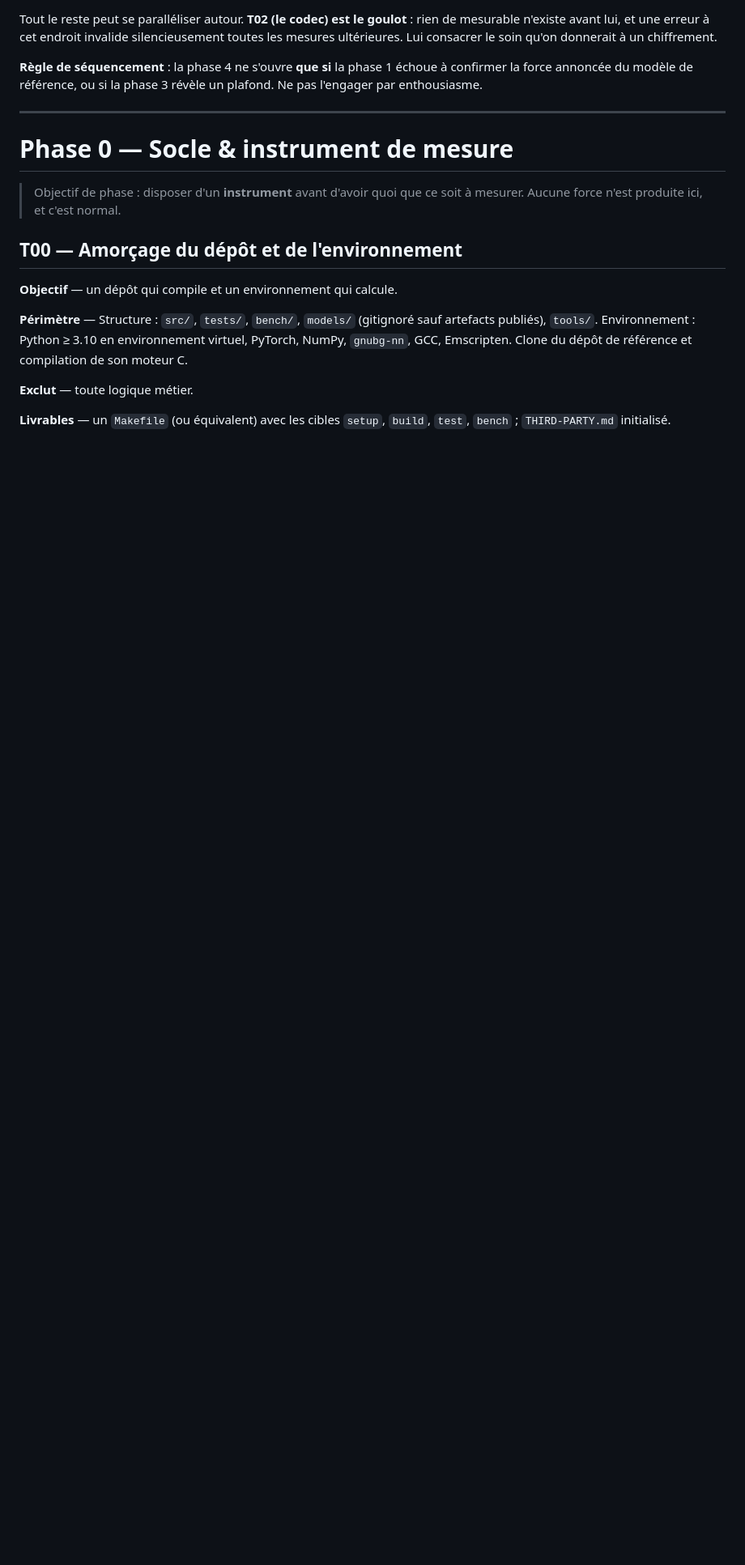
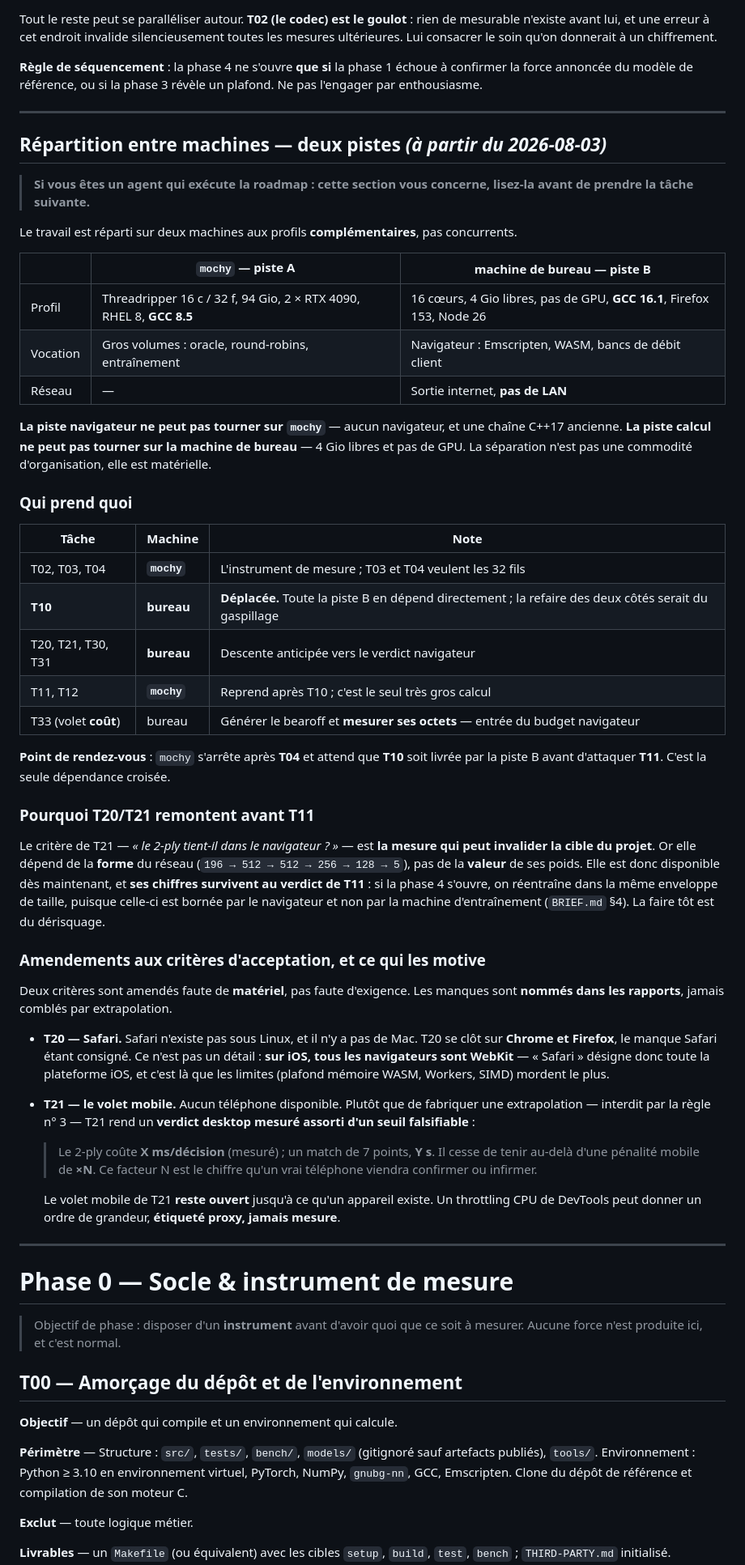
Before and after one commit to kevung/gammonNet, a Markdown page: PLAN.md, the part around one of its changes. Shown at 81% size. GitHub-like rendering; blank space fills up the shorter version.

Commit message:
PLAN : répartition entre deux machines, et amendement de T20/T21 faute de matériel
Le travail se répartit sur deux machines aux profils complémentaires, et la
séparation est matérielle, pas organisationnelle : la piste navigateur ne peut
pas tourner sur mochy (aucun navigateur, GCC 8.5 pour du C++17), la piste calcul
ne peut pas tourner sur le bureau (4 Gio libres, pas de GPU).

- mochy garde T02, T03, T04, puis T11/T12
- T10 passe côté bureau : toute la piste navigateur en dépend directement
- T20, T21, T30, T31 et le volet coût de T33 passent côté bureau
- Point de rendez-vous : mochy s'arrête après T04 et attend T10 pour T11

T20/T21 remontent avant T11 parce que le verdict de T21 peut invalider la cible
du projet, et qu'il dépend de la forme du réseau, pas de la valeur de ses poids —
donc ses chiffres survivent au verdict de T11.

Deux critères amendés faute de matériel, jamais comblés par extrapolation :

- T20 : pas de Mac, donc clôture sur Chrome + Firefox, manque Safari consigné.
  Ce n'est pas un détail — sur iOS tous les navigateurs sont WebKit, donc
  « Safari » désigne toute la plateforme iOS.
- T21 : pas de téléphone, donc verdict desktop mesuré assorti d'un seuil de
  pénalité mobile ×N falsifiable. Le volet mobile reste ouvert. Un throttling
  DevTools serait étiqueté proxy, jamais mesure.

Cette section vit dans PLAN.md et non seulement dans les issues, pour qu'un
git pull suffise à la transmettre à l'agent qui exécute la roadmap.

Co-Authored-By: Claude Opus 5 <noreply@anthropic.com>

```diff
--- a/PLAN.md
+++ b/PLAN.md
@@ -26,6 +26,67 @@ ultérieures. Lui consacrer le soin qu'on donnerait à un chiffrement.
 **Règle de séquencement** : la phase 4 ne s'ouvre **que si** la phase 1 échoue à confirmer la
 force annoncée du modèle de référence, ou si la phase 3 révèle un plafond. Ne pas l'engager par
 enthousiasme.
+
+---
+
+## Répartition entre machines — deux pistes *(à partir du 2026-08-03)*
+
+> **Si vous êtes un agent qui exécute la roadmap : cette section vous concerne, lisez-la avant de
+> prendre la tâche suivante.**
+
+Le travail est réparti sur deux machines aux profils **complémentaires**, pas concurrents.
+
+| | `mochy` — **piste A** | machine de bureau — **piste B** |
+|---|---|---|
+| Profil | Threadripper 16 c / 32 f, 94 Gio, 2 × RTX 4090, RHEL 8, **GCC 8.5** | 16 cœurs, 4 Gio libres, pas de GPU, **GCC 16.1**, Firefox 153, Node 26 |
+| Vocation | Gros volumes : oracle, round-robins, entraînement | Navigateur : Emscripten, WASM, bancs de débit client |
+| Réseau | — | Sortie internet, **pas de LAN** |
+
+**La piste navigateur ne peut pas tourner sur `mochy`** — aucun navigateur, et une chaîne C++17
+ancienne. **La piste calcul ne peut pas tourner sur la machine de bureau** — 4 Gio libres et pas
+de GPU. La séparation n'est pas une commodité d'organisation, elle est matérielle.
+
+### Qui prend quoi
+
+| Tâche | Machine | Note |
+|---|---|---|
+| T02, T03, T04 | **`mochy`** | L'instrument de mesure ; T03 et T04 veulent les 32 fils |
+| **T10** | **bureau** | **Déplacée.** Toute la piste B en dépend directement ; la refaire des deux côtés serait du gaspillage |
+| T20, T21, T30, T31 | **bureau** | Descente anticipée vers le verdict navigateur |
+| T11, T12 | **`mochy`** | Reprend après T10 ; c'est le seul très gros calcul |
+| T33 (volet **coût**) | bureau | Générer le bearoff et **mesurer ses octets** — entrée du budget navigateur |
+
+**Point de rendez-vous** : `mochy` s'arrête après **T04** et attend que **T10** soit livrée par la
+piste B avant d'attaquer **T11**. C'est la seule dépendance croisée.
+
+### Pourquoi T20/T21 remontent avant T11
+
+Le critère de T21 — *« le 2-ply tient-il dans le navigateur ? »* — est **la mesure qui peut
+invalider la cible du projet**. Or elle dépend de la **forme** du réseau
+(`196 → 512 → 512 → 256 → 128 → 5`), pas de la **valeur** de ses poids. Elle est donc disponible
+dès maintenant, et **ses chiffres survivent au verdict de T11** : si la phase 4 s'ouvre, on
+réentraîne dans la même enveloppe de taille, puisque celle-ci est bornée par le navigateur et non
+par la machine d'entraînement (`BRIEF.md` §4). La faire tôt est du dérisquage.
+
+### Amendements aux critères d'acceptation, et ce qui les motive
+
+Deux critères sont amendés faute de **matériel**, pas faute d'exigence. Les manques sont
+**nommés dans les rapports**, jamais comblés par extrapolation.
+
+- **T20 — Safari.** Safari n'existe pas sous Linux, et il n'y a pas de Mac. T20 se clôt sur
+  **Chrome et Firefox**, le manque Safari étant consigné. Ce n'est pas un détail : **sur iOS, tous
+  les navigateurs sont WebKit** — « Safari » désigne donc toute la plateforme iOS, et c'est là que
+  les limites (plafond mémoire WASM, Workers, SIMD) mordent le plus.
+- **T21 — le volet mobile.** Aucun téléphone disponible. Plutôt que de fabriquer une extrapolation
+  — interdit par la règle n° 3 — T21 rend un **verdict desktop mesuré assorti d'un seuil
+  falsifiable** :
+
+  > Le 2-ply coûte **X ms/décision** (mesuré) ; un match de 7 points, **Y s**. Il cesse de tenir
+  > au-delà d'une pénalité mobile de **×N**. Ce facteur N est le chiffre qu'un vrai téléphone
+  > viendra confirmer ou infirmer.
+
+  Le volet mobile de T21 **reste ouvert** jusqu'à ce qu'un appareil existe. Un throttling CPU de
+  DevTools peut donner un ordre de grandeur, **étiqueté proxy, jamais mesure**.
 
 ---
 
```
Also changed, not shown: other parts of PLAN.md (+5 -1 lines).
